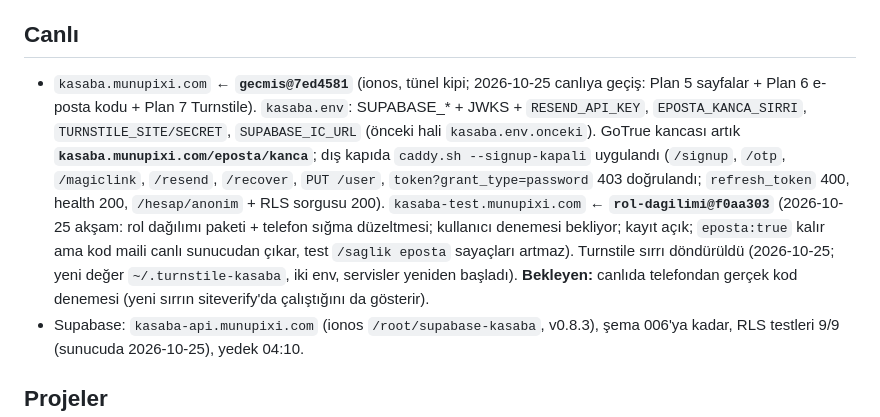
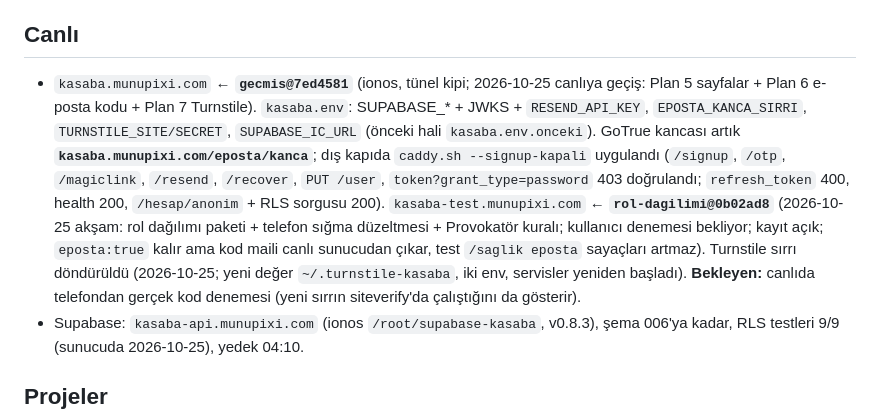
Before and after one commit to yourrfriend/hasan-Ahmet-projects, a Markdown page: docs/DURUM.md, the part around the change. GitHub-like rendering.

Commit message:
Docs: DURUM — kasaba-test on rol-dagilimi@0b02ad8
Co-Authored-By: Claude Fable 5.1 <noreply@anthropic.com>

```diff
--- a/docs/DURUM.md
+++ b/docs/DURUM.md
@@ -3,7 +3,7 @@
 Son güncelleme: 2026-10-25 (gece, canlıya geçiş sonrası). Bu dosya oturumlar arası bağlam içindir; her plan bitişinde güncelle.
 
 ## Canlı
-- `kasaba.munupixi.com` ← **`gecmis@7ed4581`** (ionos, tünel kipi; 2026-10-25 canlıya geçiş: Plan 5 sayfalar + Plan 6 e-posta kodu + Plan 7 Turnstile). `kasaba.env`: SUPABASE_* + JWKS + `RESEND_API_KEY`, `EPOSTA_KANCA_SIRRI`, `TURNSTILE_SITE/SECRET`, `SUPABASE_IC_URL` (önceki hali `kasaba.env.onceki`). GoTrue kancası artık **`kasaba.munupixi.com/eposta/kanca`**; dış kapıda `caddy.sh --signup-kapali` uygulandı (`/signup`, `/otp`, `/magiclink`, `/resend`, `/recover`, `PUT /user`, `token?grant_type=password` 403 doğrulandı; `refresh_token` 400, health 200, `/hesap/anonim` + RLS sorgusu 200). `kasaba-test.munupixi.com` ← **`rol-dagilimi@f0aa303`** (2026-10-25 akşam: rol dağılımı paketi + telefon sığma düzeltmesi; kullanıcı denemesi bekliyor; kayıt açık; `eposta:true` kalır ama kod maili canlı sunucudan çıkar, test `/saglik eposta` sayaçları artmaz). Turnstile sırrı döndürüldü (2026-10-25; yeni değer `~/.turnstile-kasaba`, iki env, servisler yeniden başladı). **Bekleyen:** canlıda telefondan gerçek kod denemesi (yeni sırrın siteverify'da çalıştığını da gösterir).
+- `kasaba.munupixi.com` ← **`gecmis@7ed4581`** (ionos, tünel kipi; 2026-10-25 canlıya geçiş: Plan 5 sayfalar + Plan 6 e-posta kodu + Plan 7 Turnstile). `kasaba.env`: SUPABASE_* + JWKS + `RESEND_API_KEY`, `EPOSTA_KANCA_SIRRI`, `TURNSTILE_SITE/SECRET`, `SUPABASE_IC_URL` (önceki hali `kasaba.env.onceki`). GoTrue kancası artık **`kasaba.munupixi.com/eposta/kanca`**; dış kapıda `caddy.sh --signup-kapali` uygulandı (`/signup`, `/otp`, `/magiclink`, `/resend`, `/recover`, `PUT /user`, `token?grant_type=password` 403 doğrulandı; `refresh_token` 400, health 200, `/hesap/anonim` + RLS sorgusu 200). `kasaba-test.munupixi.com` ← **`rol-dagilimi@0b02ad8`** (2026-10-25 akşam: rol dağılımı paketi + telefon sığma düzeltmesi + Provokatör kuralı; kullanıcı denemesi bekliyor; kayıt açık; `eposta:true` kalır ama kod maili canlı sunucudan çıkar, test `/saglik eposta` sayaçları artmaz). Turnstile sırrı döndürüldü (2026-10-25; yeni değer `~/.turnstile-kasaba`, iki env, servisler yeniden başladı). **Bekleyen:** canlıda telefondan gerçek kod denemesi (yeni sırrın siteverify'da çalıştığını da gösterir).
 - Supabase: `kasaba-api.munupixi.com` (ionos `/root/supabase-kasaba`, v0.8.3), şema 006'ya kadar, RLS testleri 9/9 (sunucuda 2026-10-25), yedek 04:10.
 
 ## Projeler
```
